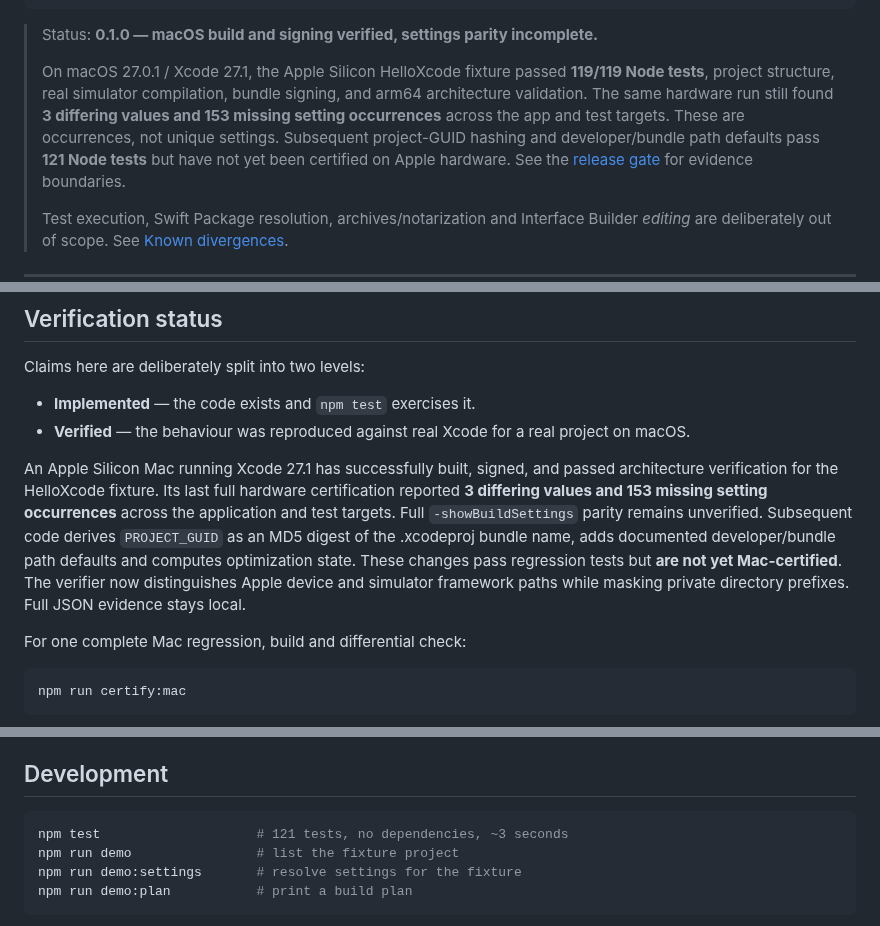
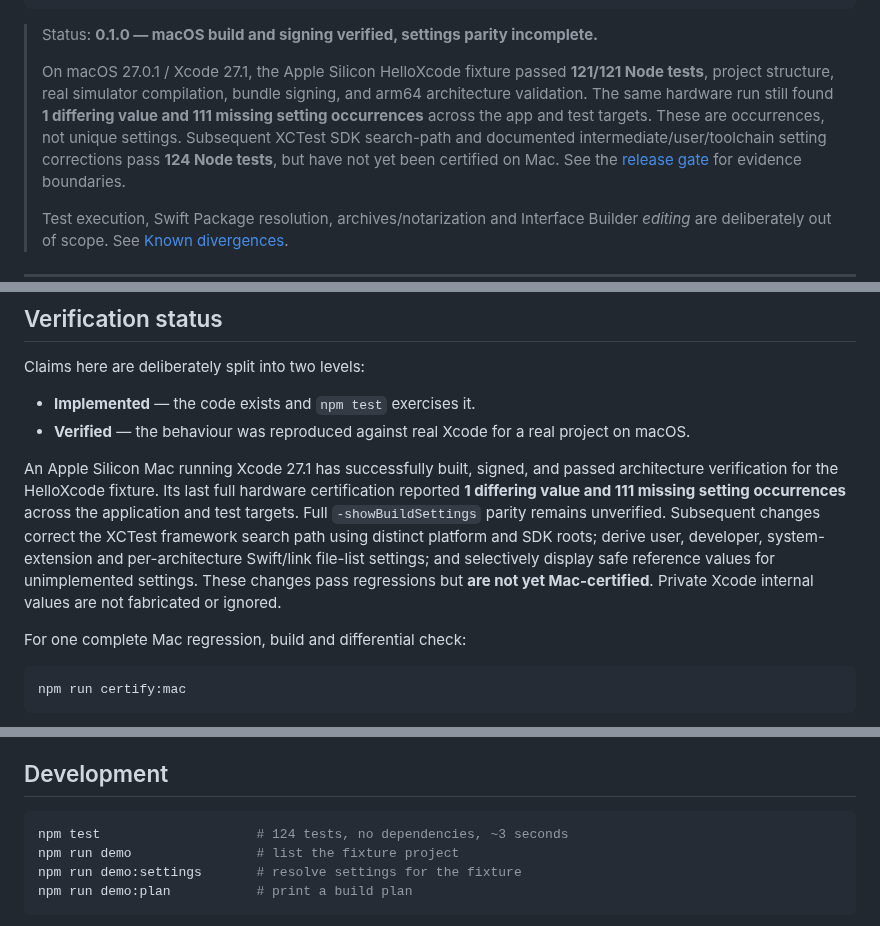
Before and after one commit to temitayocharles/xcode-rea, a Markdown page: README.md, 3 parts joined by grey strips. Drawn GitHub-style.

Commit message:
docs: record 1/111 genuine Mac checkpoint and 124 tested SDK, file-list and safe-diagnostic updates

````diff
--- a/README.md
+++ b/README.md
@@ -24,12 +24,12 @@ node bin/xcl.mjs -project ~/Projects/Hello/Hello.xcodeproj -scheme Hello \
 > Status: **0.1.0 — macOS build and signing verified, settings parity incomplete.**
 >
 > On macOS 27.0.1 / Xcode 27.1, the Apple Silicon HelloXcode fixture passed
-> **119/119 Node tests**, project structure, real simulator compilation, bundle
+> **121/121 Node tests**, project structure, real simulator compilation, bundle
 > signing, and arm64 architecture validation. The same hardware run still found
-> **3 differing values and 153 missing setting occurrences** across the app
+> **1 differing value and 111 missing setting occurrences** across the app
 > and test targets. These are occurrences, not unique settings. Subsequent
-> project-GUID hashing and developer/bundle path defaults pass **121 Node tests**
-> but have not yet been certified on Apple hardware.
+> XCTest SDK search-path and documented intermediate/user/toolchain setting
+> corrections pass **124 Node tests**, but have not yet been certified on Mac.
 > See the [release gate](docs/RELEASE-GATE.md) for evidence boundaries.
 >
 > Test execution, Swift Package resolution, archives/notarization and Interface
@@ -290,14 +290,14 @@ Claims here are deliberately split into two levels:
 
 An Apple Silicon Mac running Xcode 27.1 has successfully built, signed,
 and passed architecture verification for the HelloXcode fixture. Its last
-full hardware certification reported **3 differing values and 153 missing
+full hardware certification reported **1 differing value and 111 missing
 setting occurrences** across the application and test targets. Full
-`-showBuildSettings` parity remains unverified. Subsequent code derives
-`PROJECT_GUID` as an MD5 digest of the .xcodeproj bundle name, adds
-documented developer/bundle path defaults and computes optimization state.
-These changes pass regression tests but **are not yet Mac-certified**.
-The verifier now distinguishes Apple device and simulator framework paths
-while masking private directory prefixes. Full JSON evidence stays local.
+`-showBuildSettings` parity remains unverified. Subsequent changes correct
+the XCTest framework search path using distinct platform and SDK roots;
+derive user, developer, system-extension and per-architecture Swift/link
+file-list settings; and selectively display safe reference values for
+unimplemented settings. These changes pass regressions but **are not yet
+Mac-certified**. Private Xcode internal values are not fabricated or ignored.
 
 For one complete Mac regression, build and differential check:
 
@@ -320,7 +320,7 @@ silently disappearing from a commit.
 ## Development
 
 ```bash
-npm test                    # 121 tests, no dependencies, ~3 seconds
+npm test                    # 124 tests, no dependencies, ~3 seconds
 npm run demo                # list the fixture project
 npm run demo:settings       # resolve settings for the fixture
 npm run demo:plan           # print a build plan
````
